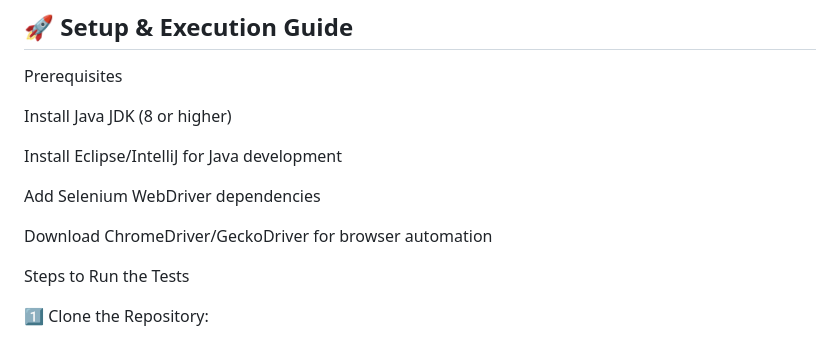
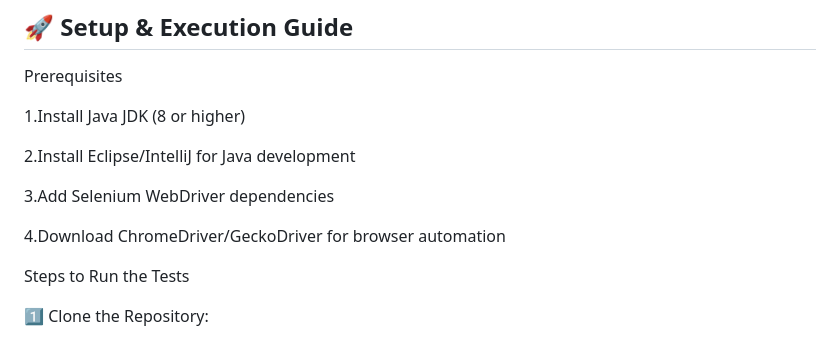
Before and after one commit to Yuvraj1507/QA-Testing-Login-Registration, a Markdown page: README.md, the part around the change. GitHub-like rendering.

```diff
--- a/README.md
+++ b/README.md
@@ -52,13 +52,13 @@ Version Control: Git, GitHub
 
 Prerequisites
 
-Install Java JDK (8 or higher)
+1.Install Java JDK (8 or higher)
 
-Install Eclipse/IntelliJ for Java development
+2.Install Eclipse/IntelliJ for Java development
 
-Add Selenium WebDriver dependencies
+3.Add Selenium WebDriver dependencies
 
-Download ChromeDriver/GeckoDriver for browser automation
+4.Download ChromeDriver/GeckoDriver for browser automation
 
 
 
```
